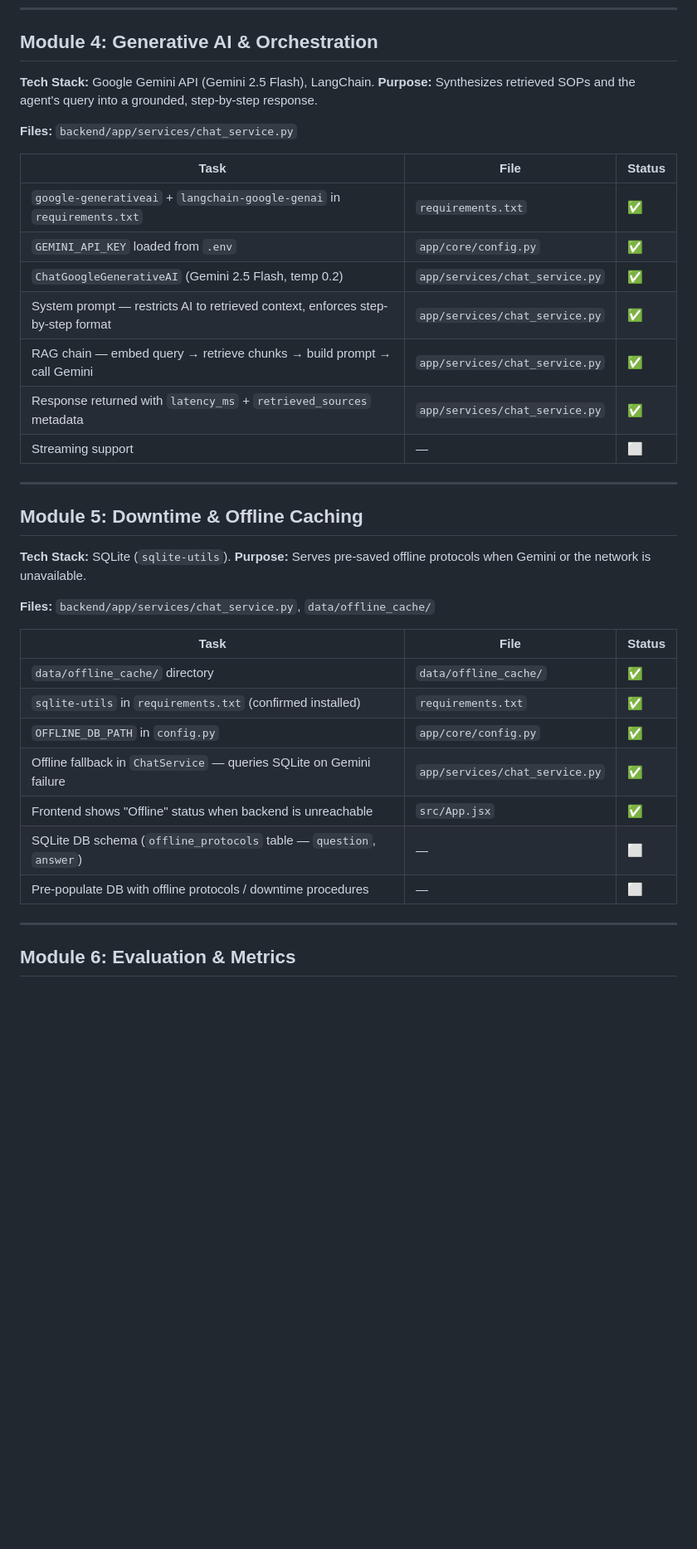
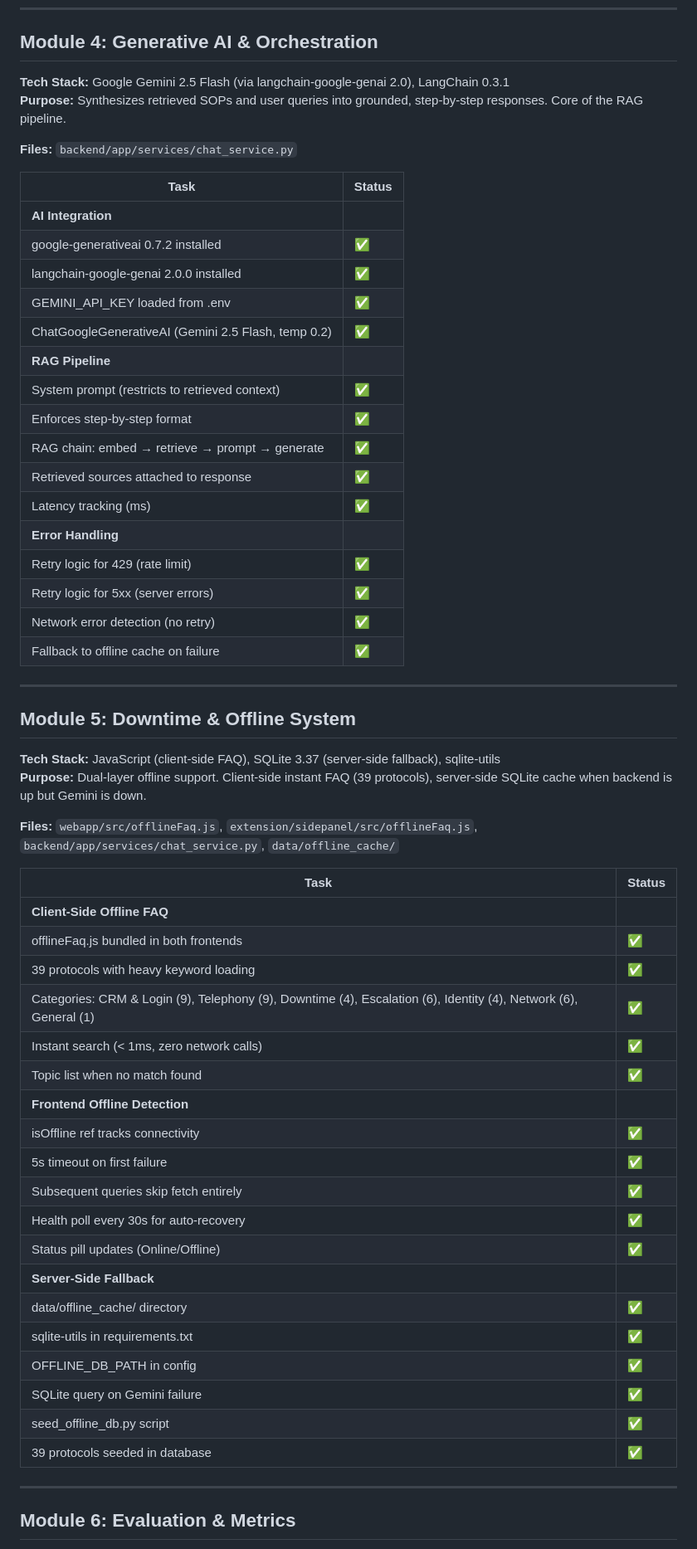
Before and after one commit to itskramm/AssistFlow-, a Markdown page: module_by_module_tech_stack_breakdown.md, the part around one of its changes. Shown at 83% size. Rendered like a GitHub page; blank space fills up the shorter version.

```diff
--- a/module_by_module_tech_stack_breakdown.md
+++ b/module_by_module_tech_stack_breakdown.md
@@ -100,39 +177,60 @@ This repository contains the source code for the AI-Assisted Workplace Support S
 
 ## Module 4: Generative AI & Orchestration
 
-**Tech Stack:** Google Gemini API (Gemini 2.5 Flash), LangChain.
-**Purpose:** Synthesizes retrieved SOPs and the agent's query into a grounded, step-by-step response.
+**Tech Stack:** Google Gemini 2.5 Flash (via langchain-google-genai 2.0), LangChain 0.3.1
+**Purpose:** Synthesizes retrieved SOPs and user queries into grounded, step-by-step responses. Core of the RAG pipeline.
 
 **Files:** `backend/app/services/chat_service.py`
 
-| Task | File | Status |
-|---|---|---|
-| `google-generativeai` + `langchain-google-genai` in `requirements.txt` | `requirements.txt` | ✅ |
-| `GEMINI_API_KEY` loaded from `.env` | `app/core/config.py` | ✅ |
-| `ChatGoogleGenerativeAI` (Gemini 2.5 Flash, temp 0.2) | `app/services/chat_service.py` | ✅ |
-| System prompt — restricts AI to retrieved context, enforces step-by-step format | `app/services/chat_service.py` | ✅ |
-| RAG chain — embed query → retrieve chunks → build prompt → call Gemini | `app/services/chat_service.py` | ✅ |
-| Response returned with `latency_ms` + `retrieved_sources` metadata | `app/services/chat_service.py` | ✅ |
-| Streaming support | — | ⬜ |
+| Task | Status |
+|---|---|
+| **AI Integration** | |
+| google-generativeai 0.7.2 installed | ✅ |
+| langchain-google-genai 2.0.0 installed | ✅ |
+| GEMINI_API_KEY loaded from .env | ✅ |
+| ChatGoogleGenerativeAI (Gemini 2.5 Flash, temp 0.2) | ✅ |
+| **RAG Pipeline** | |
+| System prompt (restricts to retrieved context) | ✅ |
+| Enforces step-by-step format | ✅ |
+| RAG chain: embed → retrieve → prompt → generate | ✅ |
+| Retrieved sources attached to response | ✅ |
+| Latency tracking (ms) | ✅ |
+| **Error Handling** | |
+| Retry logic for 429 (rate limit) | ✅ |
+| Retry logic for 5xx (server errors) | ✅ |
+| Network error detection (no retry) | ✅ |
+| Fallback to offline cache on failure | ✅ |
 
 ---
 
-## Module 5: Downtime & Offline Caching
+## Module 5: Downtime & Offline System
 
-**Tech Stack:** SQLite (`sqlite-utils`).
-**Purpose:** Serves pre-saved offline protocols when Gemini or the network is unavailable.
+**Tech Stack:** JavaScript (client-side FAQ), SQLite 3.37 (server-side fallback), sqlite-utils
+**Purpose:** Dual-layer offline support. Client-side instant FAQ (39 protocols), server-side SQLite cache when backend is up but Gemini is down.
 
-**Files:** `backend/app/services/chat_service.py`, `data/offline_cache/`
+**Files:** `webapp/src/offlineFaq.js`, `extension/sidepanel/src/offlineFaq.js`, `backend/app/services/chat_service.py`, `data/offline_cache/`
 
-| Task | File | Status |
-|---|---|---|
-| `data/offline_cache/` directory | `data/offline_cache/` | ✅ |
-| `sqlite-utils` in `requirements.txt` (confirmed installed) | `requirements.txt` | ✅ |
-| `OFFLINE_DB_PATH` in `config.py` | `app/core/config.py` | ✅ |
-| Offline fallback in `ChatService` — queries SQLite on Gemini failure | `app/services/chat_service.py` | ✅ |
-| Frontend shows "Offline" status when backend is unreachable | `src/App.jsx` | ✅ |
-| SQLite DB schema (`offline_protocols` table — `question`, `answer`) | — | ⬜ |
-| Pre-populate DB with offline protocols / downtime procedures | — | ⬜ |
+| Task | Status |
+|---|---|
+| **Client-Side Offline FAQ** | |
+| offlineFaq.js bundled in both frontends | ✅ |
+| 39 protocols with heavy keyword loading | ✅ |
+| Categories: CRM & Login (9), Telephony (9), Downtime (4), Escalation (6), Identity (4), Network (6), General (1) | ✅ |
+| Instant search (< 1ms, zero network calls) | ✅ |
+| Topic list when no match found | ✅ |
+| **Frontend Offline Detection** | |
+| isOffline ref tracks connectivity | ✅ |
+| 5s timeout on first failure | ✅ |
+| Subsequent queries skip fetch entirely | ✅ |
+| Health poll every 30s for auto-recovery | ✅ |
+| Status pill updates (Online/Offline) | ✅ |
+| **Server-Side Fallback** | |
+| data/offline_cache/ directory | ✅ |
+| sqlite-utils in requirements.txt | ✅ |
+| OFFLINE_DB_PATH in config | ✅ |
+| SQLite query on Gemini failure | ✅ |
+| seed_offline_db.py script | ✅ |
+| 39 protocols seeded in database | ✅ |
 
 ---
 
```
Also changed, not shown: other parts of module_by_module_tech_stack_breakdown.md (+193 -79 lines).
